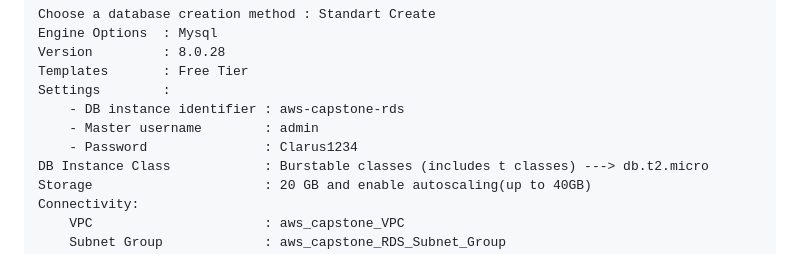
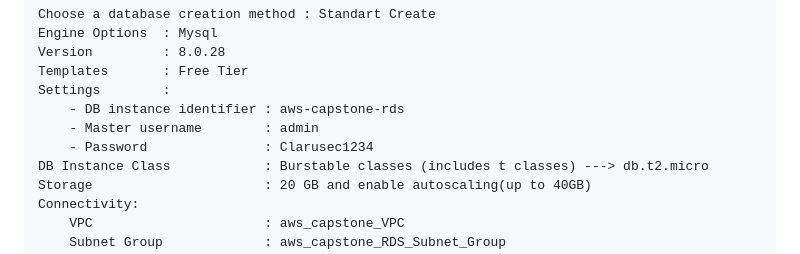
Before and after one commit to ckaltenbach904/Project-503-Capstone-Project-Blog-Page-App--Django--on-AWS-Environment, a Markdown page: Readme_solution.md, the part around the change. GitHub-like rendering.

Commit message:
update DB password

```diff
--- a/Readme_solution.md
+++ b/Readme_solution.md
@@ -111,7 +111,7 @@ Templates       : Free Tier
 Settings        :
     - DB instance identifier : aws-capstone-rds
     - Master username        : admin
-    - Password               : Clarus1234
+    - Password               : Clarusec1234
 DB Instance Class            : Burstable classes (includes t classes) ---> db.t2.micro
 Storage                      : 20 GB and enable autoscaling(up to 40GB)
 Connectivity:
```
